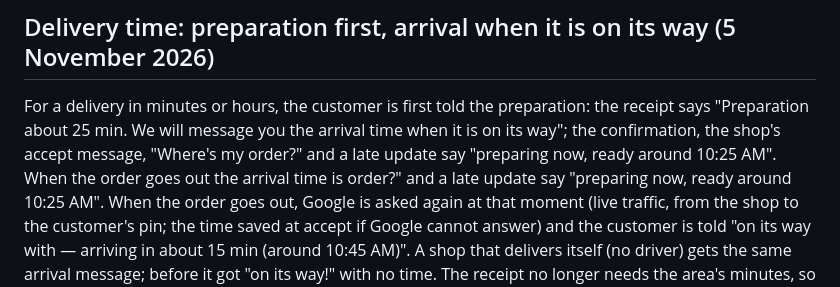
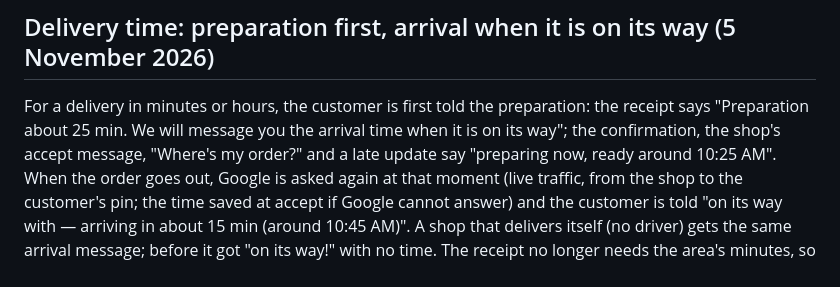
Before and after one commit to johnychnouda/NeoTalab, a Markdown page: docs/DECISIONS.md, the part around the change. GitHub-like rendering.

Commit message:
Decision note: remove a duplicate line

```diff
--- a/docs/DECISIONS.md
+++ b/docs/DECISIONS.md
@@ -195,7 +195,6 @@ Pickup is unchanged. The area's "Delivery time" stays as the backup when Google
 
 For a delivery in minutes or hours, the customer is first told the preparation: the receipt says "Preparation about 25 min.
 We will message you the arrival time when it is on its way"; the confirmation, the shop's accept message, "Where's my
-order?" and a late update say "preparing now, ready around 10:25 AM". When the order goes out the arrival time is
 order?" and a late update say "preparing now, ready around 10:25 AM". When the order goes out, Google is asked again at that
 moment (live traffic, from the shop to the customer's pin; the time saved at accept if Google cannot answer) and the customer is
 told "on its way with <driver> — arriving in about 15 min (around 10:45 AM)". A shop that delivers itself (no driver) gets
```
